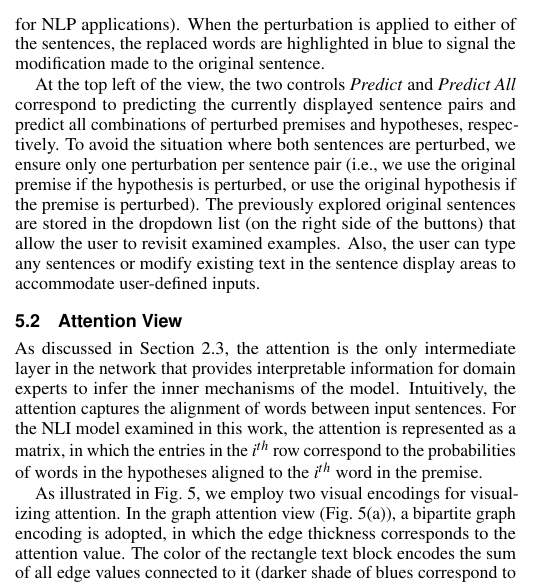
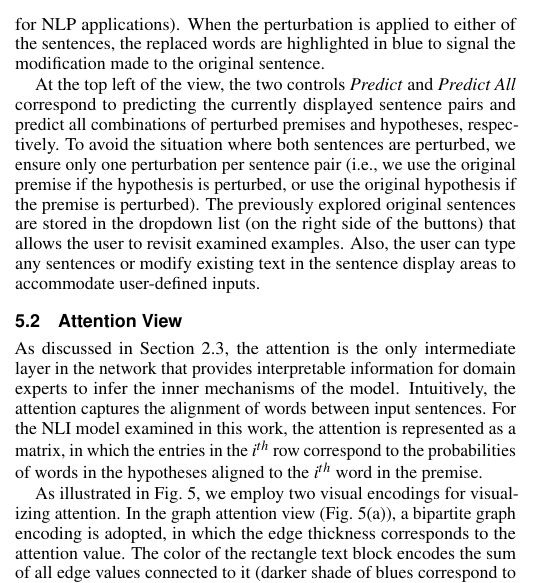
Before and after one commit to sci-visus/NLPModelExplorer, a LaTeX document (paper/paper_entailVis.tex, which reads paper/sentence.tex): part of one column of page 4 of 10, cut so that both start at the same text. Compiled offline with pdfLaTeX.

Commit message:
grammar fix

```diff
--- a/paper/sentence.tex
+++ b/paper/sentence.tex
@@ -40,7 +40,7 @@ At the top left of the view, the two controls \emph{Predict} and \emph{Predict A
 %
 To avoid the situation where both sentences are perturbed, we ensure only one perturbation per sentence pair (i.e., we use the original premise if the hypothesis is perturbed, or use the original hypothesis if the premise is perturbed).
 %%% sentence perturbation %%%%
-The previously explored original sentences are stored in the dropdown list (on the right side of the buttons) that allow the user to revisit examined examples.
+The previously explored original sentences are stored in the dropdown list (on the right side of the buttons) that allows the user to revisit examined examples.
 Also, the user can type any sentences or modify existing text in the sentence display areas to accommodate user-defined inputs.
 
 
```
